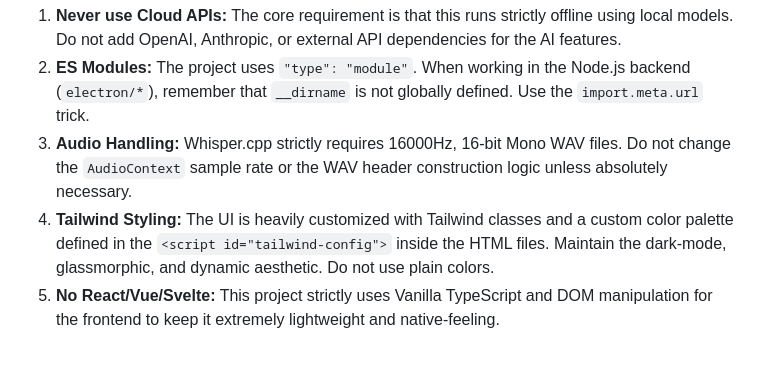
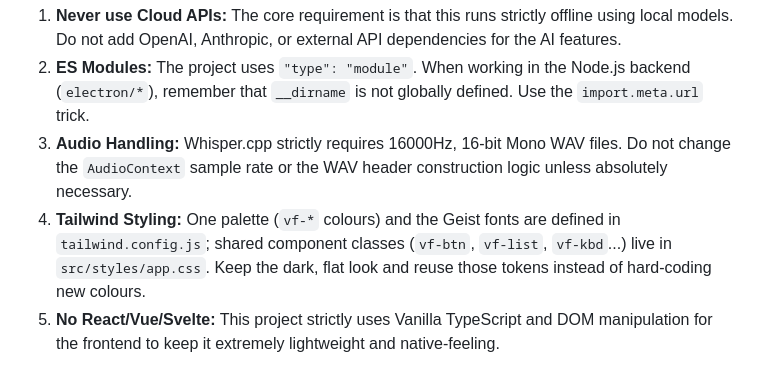
Before and after one commit to KishinNext/vocal_fix, a Markdown page: .agents/AGENTS.md, the part around the change. Rendered like a GitHub page.

Commit message:
docs: update styling rule

```diff
--- a/.agents/AGENTS.md
+++ b/.agents/AGENTS.md
@@ -22,7 +22,7 @@ VocalFix is designed to be a 100% offline, privacy-first desktop application for
 1. **Never use Cloud APIs:** The core requirement is that this runs strictly offline using local models. Do not add OpenAI, Anthropic, or external API dependencies for the AI features.
 2. **ES Modules:** The project uses `"type": "module"`. When working in the Node.js backend (`electron/*`), remember that `__dirname` is not globally defined. Use the `import.meta.url` trick.
 3. **Audio Handling:** Whisper.cpp strictly requires 16000Hz, 16-bit Mono WAV files. Do not change the `AudioContext` sample rate or the WAV header construction logic unless absolutely necessary.
-4. **Tailwind Styling:** The UI is heavily customized with Tailwind classes and a custom color palette defined in the `<script id="tailwind-config">` inside the HTML files. Maintain the dark-mode, glassmorphic, and dynamic aesthetic. Do not use plain colors.
+4. **Tailwind Styling:** One palette (`vf-*` colours) and the Geist fonts are defined in `tailwind.config.js`; shared component classes (`vf-btn`, `vf-list`, `vf-kbd`...) live in `src/styles/app.css`. Keep the dark, flat look and reuse those tokens instead of hard-coding new colours.
 5. **No React/Vue/Svelte:** This project strictly uses Vanilla TypeScript and DOM manipulation for the frontend to keep it extremely lightweight and native-feeling.
 
 ## Context & Workflows
```
